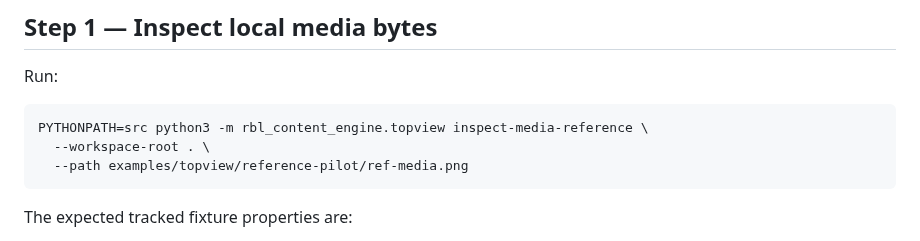
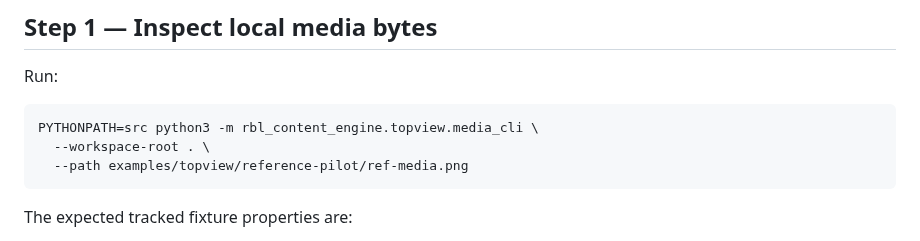
Before and after one commit to Linardi1328/rbl-content-engine, a Markdown page: docs/topview/PHASE_1D_B_MEDIA_PILOT.md, the part around the change. Drawn GitHub-style.

Commit message:
Use standalone media inspector command in Phase 1D-B docs

````diff
--- a/docs/topview/PHASE_1D_B_MEDIA_PILOT.md
+++ b/docs/topview/PHASE_1D_B_MEDIA_PILOT.md
@@ -43,7 +43,7 @@ No image generation, video generation, Seedance generation, targeted edit, timel
 Run:
 
 ```bash
-PYTHONPATH=src python3 -m rbl_content_engine.topview inspect-media-reference \
+PYTHONPATH=src python3 -m rbl_content_engine.topview.media_cli \
   --workspace-root . \
   --path examples/topview/reference-pilot/ref-media.png
 ```
````
